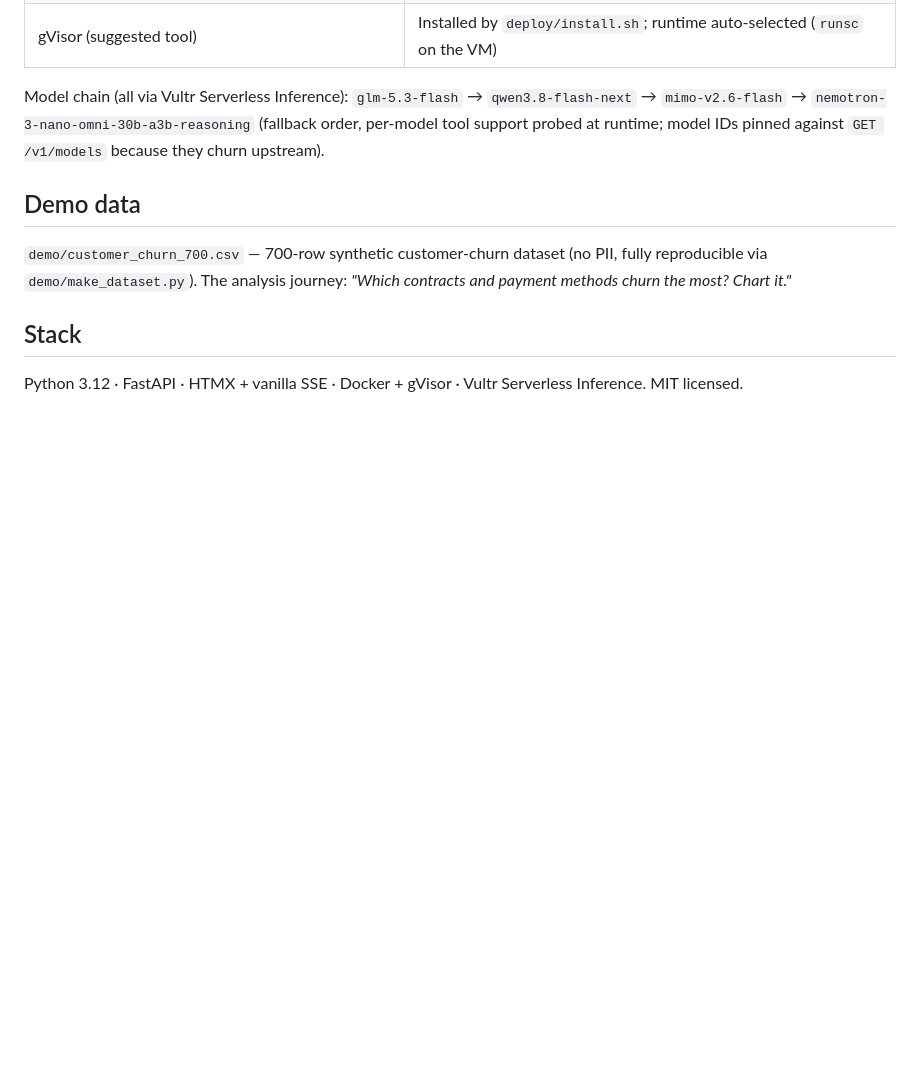
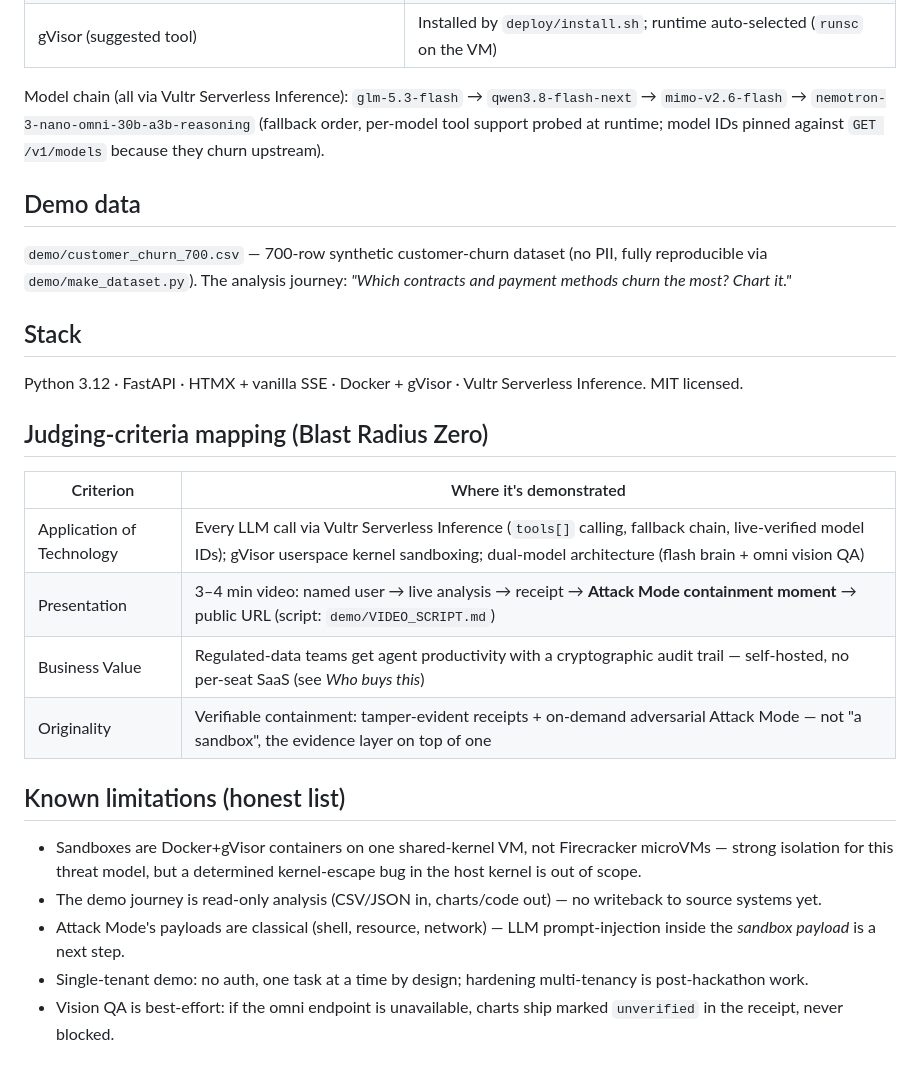
Before and after one commit to shahaman098/airlock, a Markdown page: README.md, the part around one of its changes. Rendered like a GitHub page; blank space fills up the shorter version.

```diff
--- a/README.md
+++ b/README.md
@@ -114,3 +140,20 @@ payment methods churn the most? Chart it."*
 
 Python 3.12 · FastAPI · HTMX + vanilla SSE · Docker + gVisor · Vultr Serverless Inference.
 MIT licensed.
+
+## Judging-criteria mapping (Blast Radius Zero)
+
+| Criterion | Where it's demonstrated |
+|---|---|
+| Application of Technology | Every LLM call via Vultr Serverless Inference (`tools[]` calling, fallback chain, live-verified model IDs); gVisor userspace kernel sandboxing; dual-model architecture (flash brain + omni vision QA) |
+| Presentation | 3–4 min video: named user → live analysis → receipt → **Attack Mode containment moment** → public URL (script: `demo/VIDEO_SCRIPT.md`) |
+| Business Value | Regulated-data teams get agent productivity with a cryptographic audit trail — self-hosted, no per-seat SaaS (see *Who buys this*) |
+| Originality | Verifiable containment: tamper-evident receipts + on-demand adversarial Attack Mode — not "a sandbox", the evidence layer on top of one |
+
+## Known limitations (honest list)
+
+- Sandboxes are Docker+gVisor containers on one shared-kernel VM, not Firecracker microVMs — strong isolation for this threat model, but a determined kernel-escape bug in the host kernel is out of scope.
+- The demo journey is read-only analysis (CSV/JSON in, charts/code out) — no writeback to source systems yet.
+- Attack Mode's payloads are classical (shell, resource, network) — LLM prompt-injection inside the *sandbox payload* is a next step.
+- Single-tenant demo: no auth, one task at a time by design; hardening multi-tenancy is post-hackathon work.
+- Vision QA is best-effort: if the omni endpoint is unavailable, charts ship marked `unverified` in the receipt, never blocked.
```
Also changed, not shown: other parts of README.md (+26 -0 lines), demo/VIDEO_SCRIPT.md (+19 -10 lines), docs/screenshots/attack_absorbed.png (added), docs/screenshots/attack_mode.png (added), docs/screenshots/receipt.png (added), docs/screenshots/receipts.png (added), docs/screenshots/run_complete.png (added), docs/screenshots/workbench.png (added), 4 other files.
